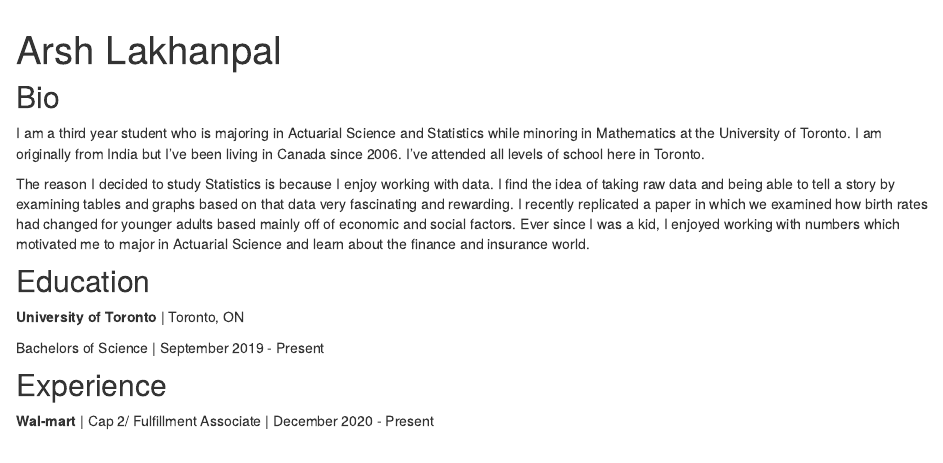
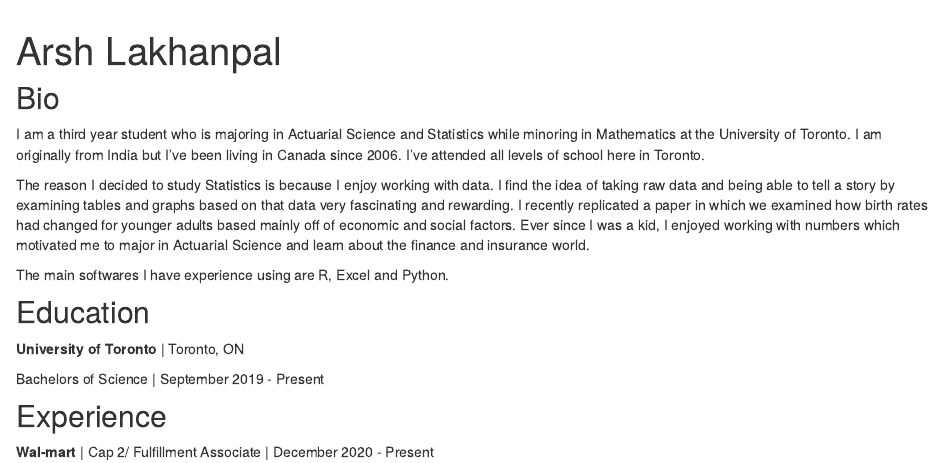
Before and after one commit to lakhan99/ArshWebsite, an R Markdown document (index.Rmd): the page in a window 1100 px wide, from 60 px down. Rendered offline with R 4.5, knitr and Pandoc, with nearby package versions; drawn as R Markdown's standard HTML page in place of the format the file asks for.

Commit message:
commit for the night

```diff
--- a/index.Rmd
+++ b/index.Rmd
@@ -17,6 +17,8 @@ I am a third year student who is majoring in Actuarial Science and Statistics wh
 
 The reason I decided to study Statistics is because I enjoy working with data. I find the idea of taking raw data and being able to tell a story by examining tables and graphs based on that data very fascinating and rewarding. I recently replicated a paper in which we examined how birth rates had changed for younger adults based mainly off of economic and social factors. Ever since I was a kid, I enjoyed working with numbers which motivated me to major in Actuarial Science and learn about the finance and insurance world.
 
+The main softwares I have experience using are R, Excel and Python.
+
 
 ## Education
 
```
